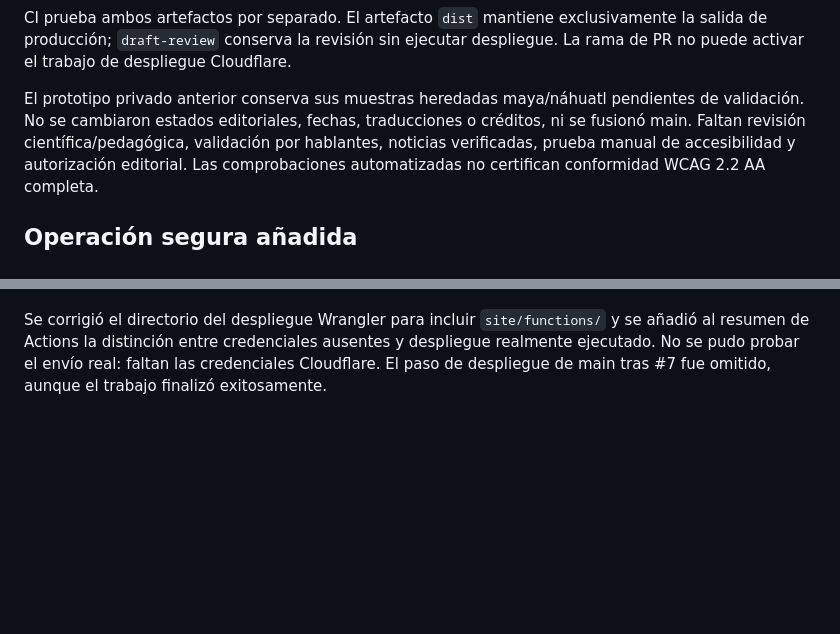
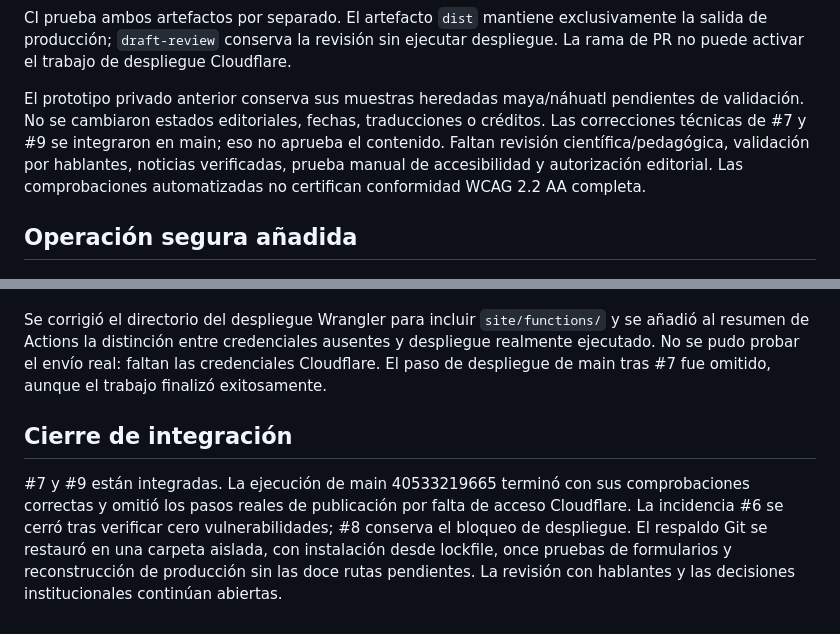
Before and after one commit to Ciudadan-ia/ciudadan-ia, a Markdown page: docs/verificacion-ejecucion-v1.md, 2 parts joined by grey strips. Drawn GitHub-style; blank space fills up the shorter version.

Commit message:
docs(ciudadania): registrar integración y pendientes reales

```diff
--- a/docs/verificacion-ejecucion-v1.md
+++ b/docs/verificacion-ejecucion-v1.md
@@ -49,8 +49,8 @@ la salida de producción; `draft-review` conserva la revisión sin ejecutar desp
 La rama de PR no puede activar el trabajo de despliegue Cloudflare.
 
 El prototipo privado anterior conserva sus muestras heredadas maya/náhuatl pendientes
-de validación. No se cambiaron estados editoriales, fechas, traducciones o créditos,
-ni se fusionó main. Faltan revisión científica/pedagógica, validación por hablantes,
+de validación. No se cambiaron estados editoriales, fechas, traducciones o créditos.
+Las correcciones técnicas de #7 y #9 se integraron en main; eso no aprueba el contenido. Faltan revisión científica/pedagógica, validación por hablantes,
 noticias verificadas, prueba manual de accesibilidad y
 autorización editorial. Las comprobaciones automatizadas no certifican conformidad
 WCAG 2.2 AA completa.
@@ -60,3 +60,7 @@ WCAG 2.2 AA completa.
 Las seis vistas ligeras comparten datos con las completas, no incluyen scripts ni fuentes externas y pesan entre 3.5 y 11.3 KB HTML. Las funciones de suscripción y colaboración no leen datos si falta habilitación o proveedor. Once pruebas con datos ficticios cubren cierres por defecto, consentimiento, error HTTP 400, fallo de red y fallo de almacenamiento. Los formularios no aparecen en la compilación normal. No se activó captación.
 
 Se corrigió el directorio del despliegue Wrangler para incluir `site/functions/` y se añadió al resumen de Actions la distinción entre credenciales ausentes y despliegue realmente ejecutado. No se pudo probar el envío real: faltan las credenciales Cloudflare. El paso de despliegue de main tras #7 fue omitido, aunque el trabajo finalizó exitosamente.
+
+## Cierre de integración
+
+#7 y #9 están integradas. La ejecución de main 40533219665 terminó con sus comprobaciones correctas y omitió los pasos reales de publicación por falta de acceso Cloudflare. La incidencia #6 se cerró tras verificar cero vulnerabilidades; #8 conserva el bloqueo de despliegue. El respaldo Git se restauró en una carpeta aislada, con instalación desde lockfile, once pruebas de formularios y reconstrucción de producción sin las doce rutas pendientes. La revisión con hablantes y las decisiones institucionales continúan abiertas.
```
Also changed, not shown: 1 other file.
